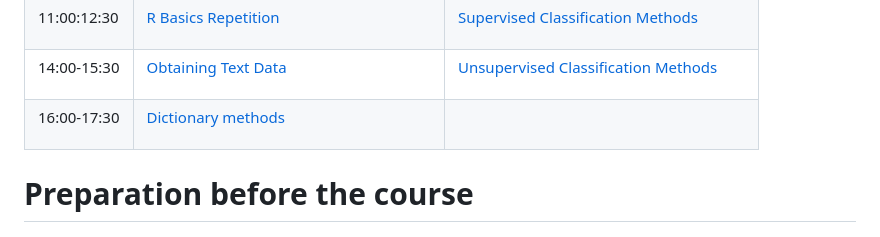
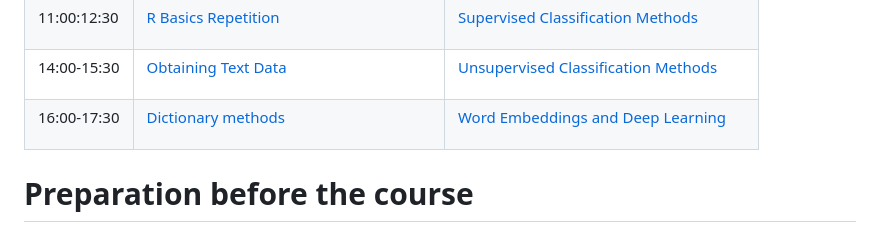
Before and after one commit to JBGruber/r-text-analyse-ffm, a Markdown page: README.md, the part around one of its changes. Rendered like a GitHub page.

```diff
--- a/README.md
+++ b/README.md
@@ -63,7 +64,7 @@ statistical background where necessary. The schedule looks as follows:
 </div></td>
 <td class="gt_row gt_left"><div class='gt_from_md'><p><a href="https://github.com/JBGruber/r-text-analyse-ffm/blob/main/4_dictionary-analysis.qmd">Dictionary methods</a></p>
 </div></td>
-<td class="gt_row gt_left"><div class='gt_from_md'><p><a href="https://github.com/JBGruber/r-text-analyse-ffm/blob/main/8_Word_Embeddings_and_Deep_Learning.qmd</a></p>
+<td class="gt_row gt_left"><div class='gt_from_md'><p><a href="https://github.com/JBGruber/r-text-analyse-ffm/blob/main/8_Word_Embeddings_and_Deep_Learning.qmd">Word Embeddings and Deep Learning</a></p>
 </div></td></tr>
   </tbody>
 
```
Also changed, not shown: other parts of README.md (+1 -0 lines).
